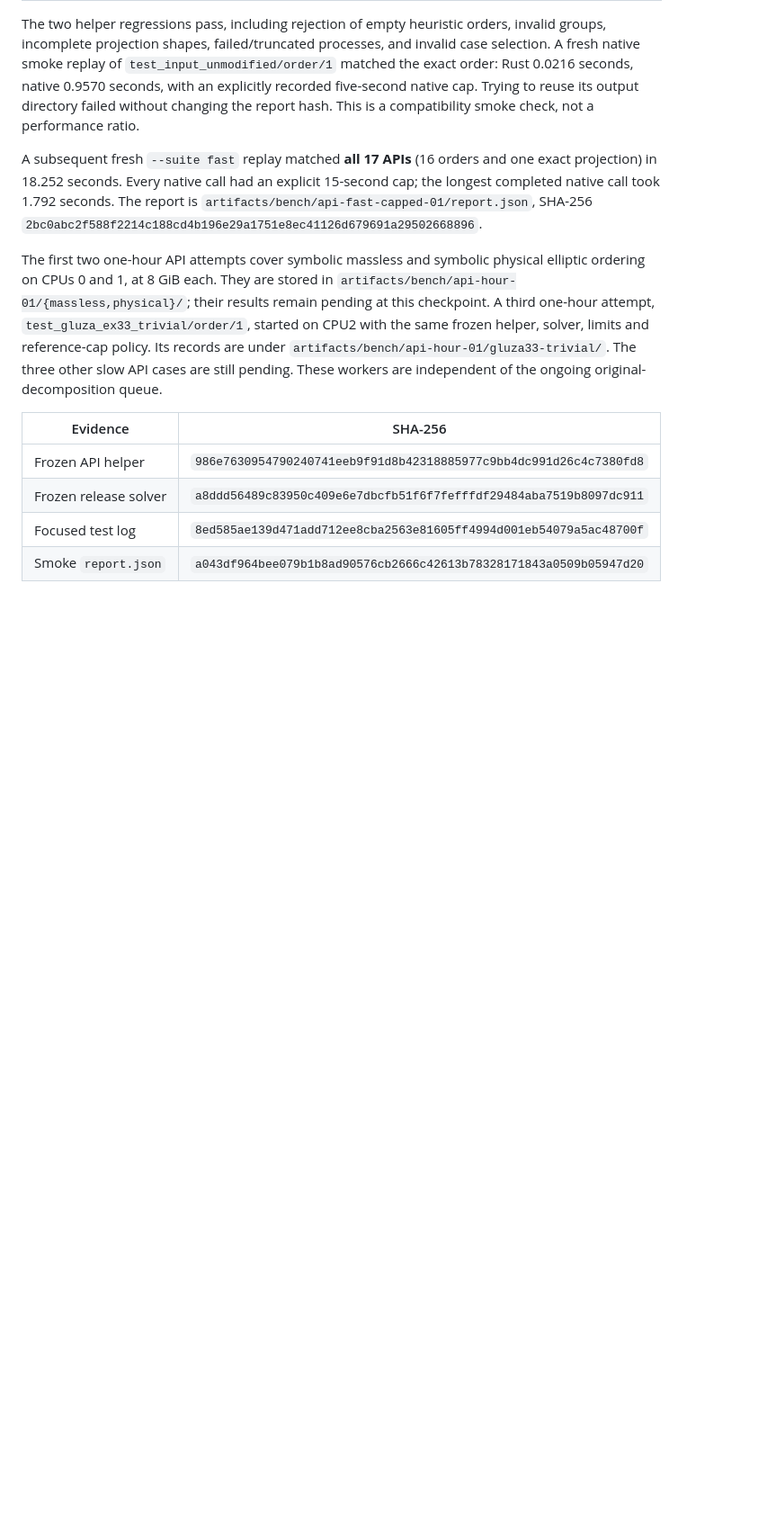
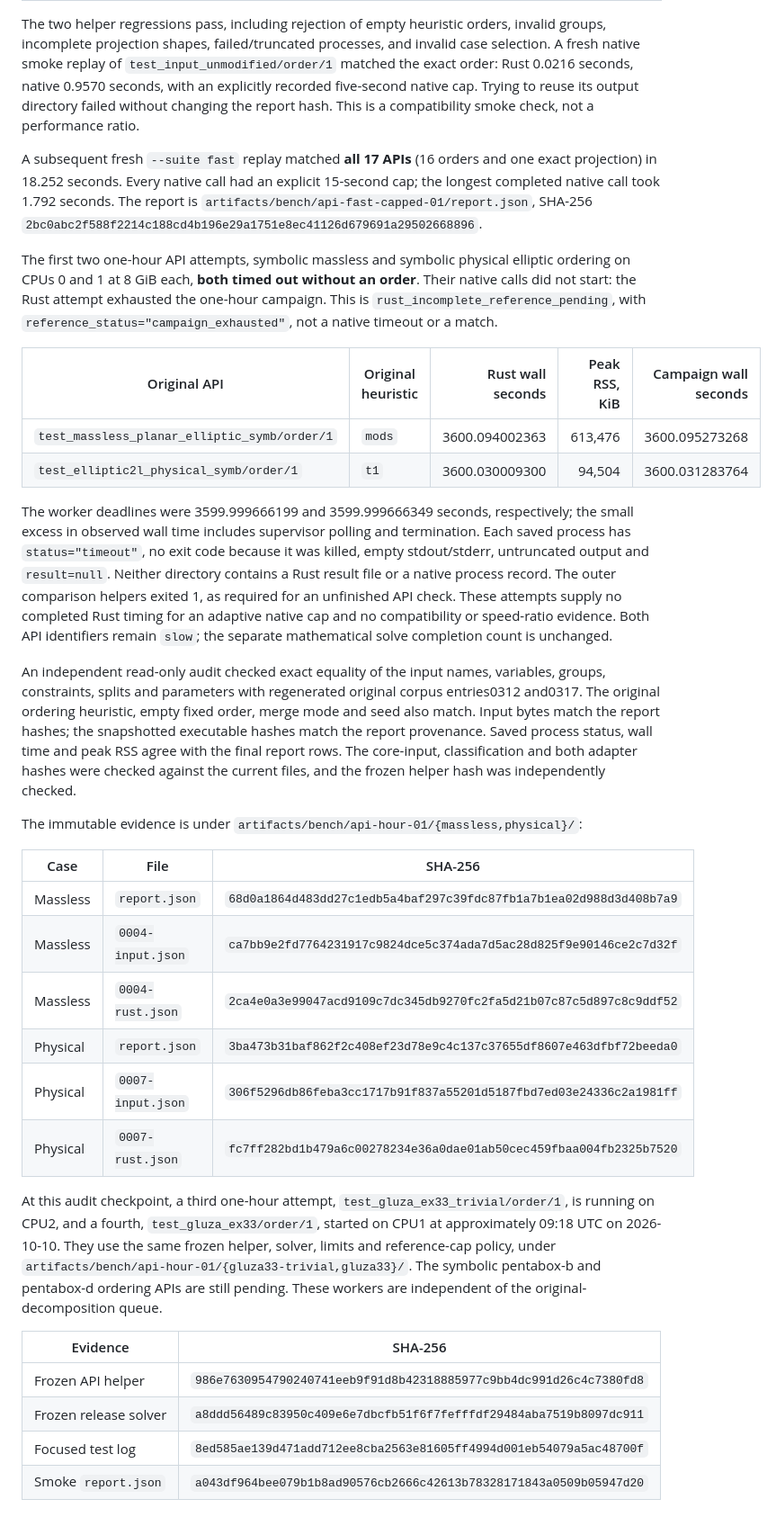
Before and after one commit to alphal00p/symGCAD, a Markdown page: reference/API_SLOW_SUITE.md, the part around the change. Shown at 90% size. GitHub-like rendering; blank space fills up the shorter version.

Commit message:
Audit first two one-hour API ordering timeouts

```diff
--- a/reference/API_SLOW_SUITE.md
+++ b/reference/API_SLOW_SUITE.md
@@ -60,14 +60,56 @@ and one exact projection) in 18.252 seconds. Every native call had an explicit
 report is `artifacts/bench/api-fast-capped-01/report.json`, SHA-256
 `2bc0abc2f588f2214c188cd4b196e29a1751e8ec41126d679691a29502668896`.
 
-The first two one-hour API attempts cover symbolic massless and symbolic
-physical elliptic ordering on CPUs 0 and 1, at 8 GiB each. They are stored in
-`artifacts/bench/api-hour-01/{massless,physical}/`; their results remain pending
-at this checkpoint. A third one-hour attempt, `test_gluza_ex33_trivial/order/1`,
-started on CPU2 with the same frozen helper, solver, limits and reference-cap
-policy. Its records are under `artifacts/bench/api-hour-01/gluza33-trivial/`.
-The three other slow API cases are still pending.
-These workers are independent of the ongoing original-decomposition queue.
+The first two one-hour API attempts, symbolic massless and symbolic physical
+elliptic ordering on CPUs 0 and 1 at 8 GiB each, **both timed out without an
+order**. Their native calls did not start: the Rust attempt exhausted the
+one-hour campaign. This is `rust_incomplete_reference_pending`, with
+`reference_status="campaign_exhausted"`, not a native timeout or a match.
+
+| Original API | Original heuristic | Rust wall seconds | Peak RSS, KiB | Campaign wall seconds |
+| --- | --- | ---: | ---: | ---: |
+| `test_massless_planar_elliptic_symb/order/1` | `mods` | 3600.094002363 | 613,476 | 3600.095273268 |
+| `test_elliptic2l_physical_symb/order/1` | `t1` | 3600.030009300 | 94,504 | 3600.031283764 |
+
+The worker deadlines were 3599.999666199 and 3599.999666349 seconds,
+respectively; the small excess in observed wall time includes supervisor
+polling and termination. Each saved process has `status="timeout"`, no exit
+code because it was killed, empty stdout/stderr, untruncated output and
+`result=null`. Neither directory contains a Rust result file or a native
+process record. The outer comparison helpers exited 1, as required for an
+unfinished API check. These attempts supply no completed Rust timing for an
+adaptive native cap and no compatibility or speed-ratio evidence. Both API
+identifiers remain `slow`; the separate mathematical solve completion count
+is unchanged.
+
+An independent read-only audit checked exact equality of the input names,
+variables, groups, constraints, splits and parameters with regenerated
+original corpus entries0312 and0317. The original ordering heuristic, empty
+fixed order, merge mode and seed also match. Input bytes match the report
+hashes; the snapshotted executable hashes match the report provenance. Saved
+process status, wall time and peak RSS agree with the final report rows. The
+core-input, classification and both adapter hashes were checked against the
+current files, and the frozen helper hash was independently checked.
+
+The immutable evidence is under
+`artifacts/bench/api-hour-01/{massless,physical}/`:
+
+| Case | File | SHA-256 |
+| --- | --- | --- |
+| Massless | `report.json` | `68d0a1864d483dd27c1edb5a4baf297c39fdc87fb1a7b1ea02d988d3d408b7a9` |
+| Massless | `0004-input.json` | `ca7bb9e2fd7764231917c9824dce5c374ada7d5ac28d825f9e90146ce2c7d32f` |
+| Massless | `0004-rust.json` | `2ca4e0a3e99047acd9109c7dc345db9270fc2fa5d21b07c87c5d897c8c9ddf52` |
+| Physical | `report.json` | `3ba473b31baf862f2c408ef23d78e9c4c137c37655df8607e463dfbf72beeda0` |
+| Physical | `0007-input.json` | `306f5296db86feba3cc1717b91f837a55201d5187fbd7ed03e24336c2a1981ff` |
+| Physical | `0007-rust.json` | `fc7ff282bd1b479a6c00278234e36a0dae01ab50cec459fbaa004fb2325b7520` |
+
+At this audit checkpoint, a third one-hour attempt,
+`test_gluza_ex33_trivial/order/1`, is running on CPU2, and a fourth,
+`test_gluza_ex33/order/1`, started on CPU1 at approximately 09:18 UTC on
+2026-10-10. They use the same frozen helper, solver, limits and reference-cap
+policy, under `artifacts/bench/api-hour-01/{gluza33-trivial,gluza33}/`.
+The symbolic pentabox-b and pentabox-d ordering APIs are still pending.
+These workers are independent of the original-decomposition queue.
 
 | Evidence | SHA-256 |
 | --- | --- |
```
